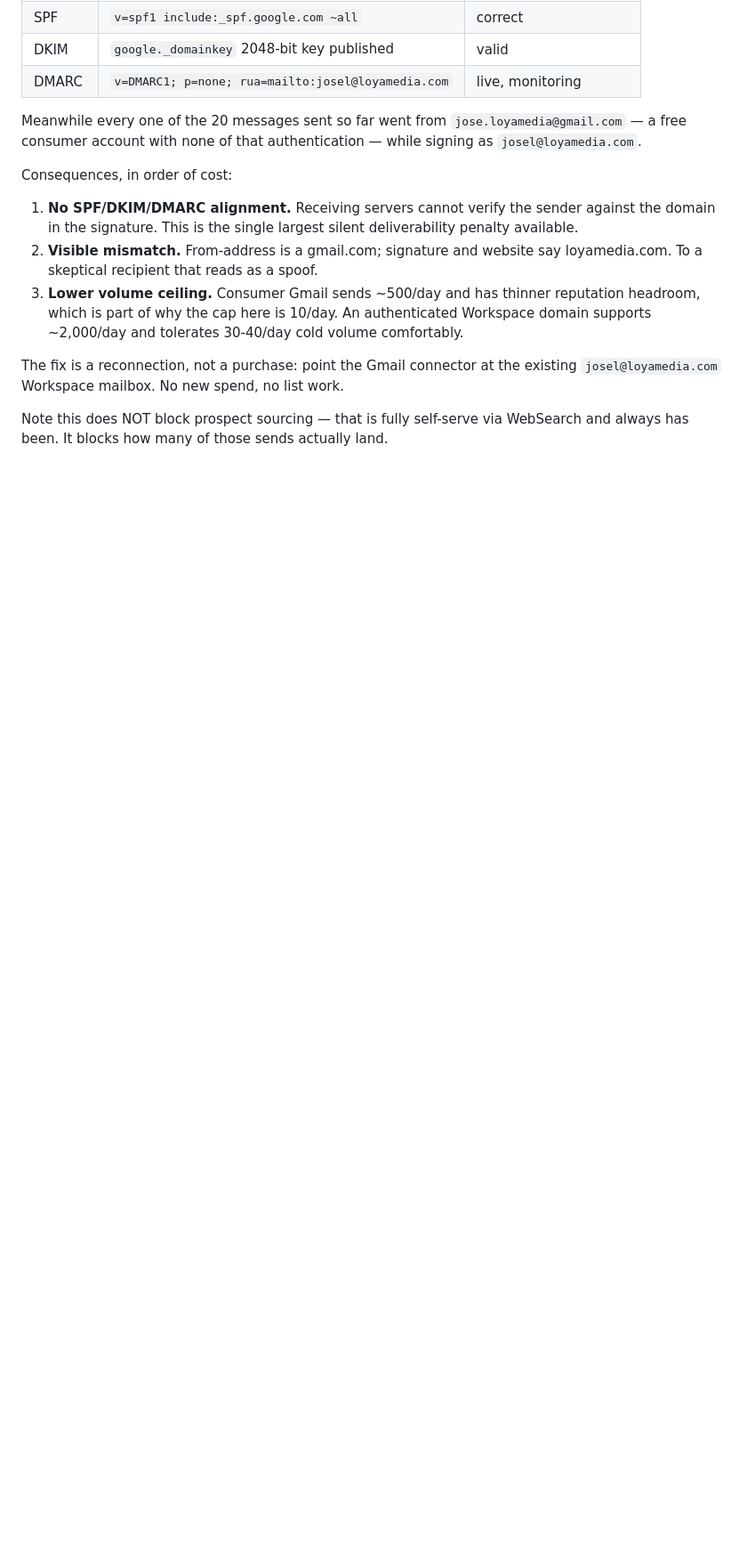
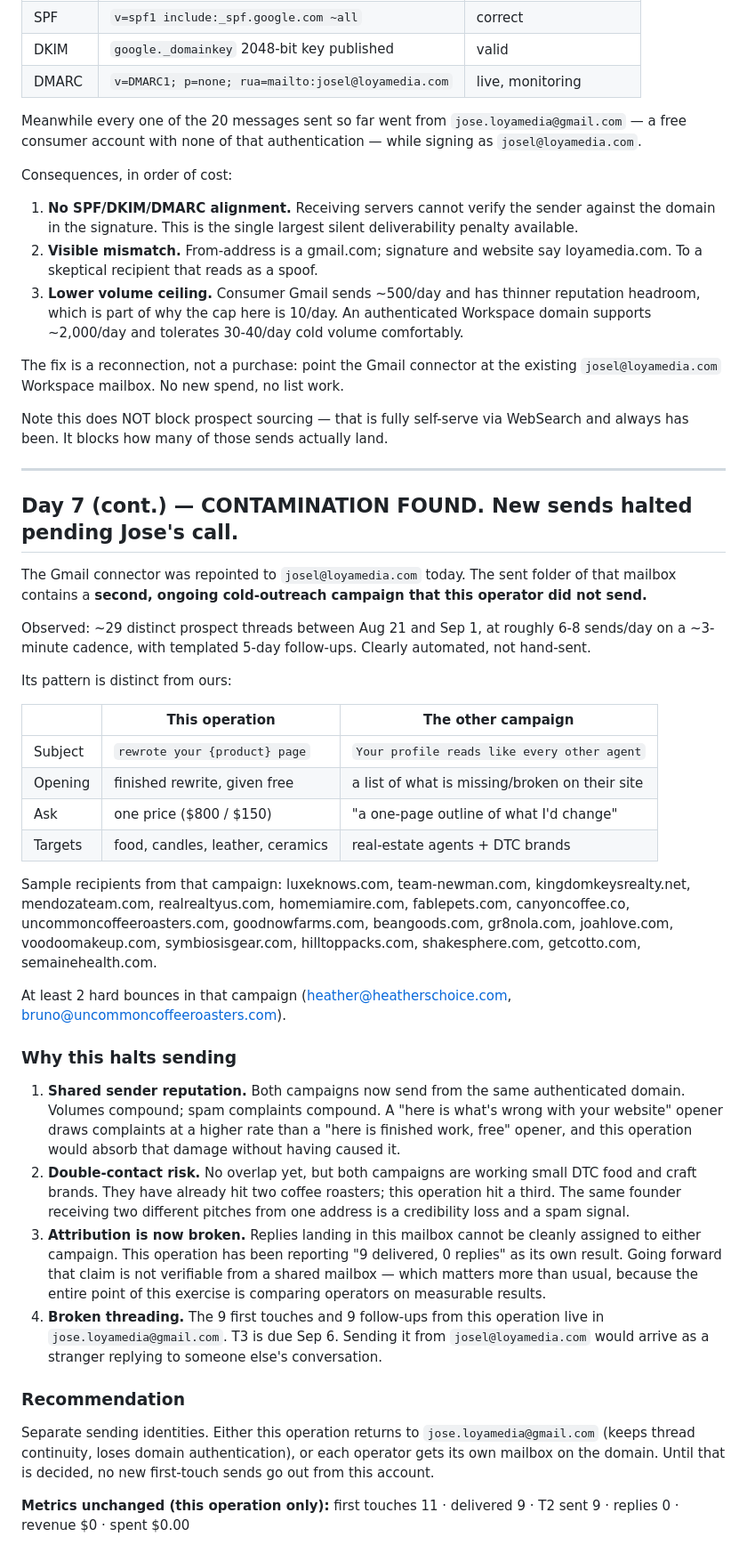
Before and after one commit to loya5475-coder/loyamedia, a Markdown page: ops/log.md, the part around the change. Shown at 89% size. GitHub-like rendering; blank space fills up the shorter version.

Commit message:
Halt new sends: second outreach campaign found on the shared mailbox
Repointing the Gmail connector to josel@loyamedia.com revealed ~29 prospect
threads from a different automated campaign (Aug 21-Sep 1, 6-8/day) with a
distinct template and target set.

Shared sender reputation, double-contact risk, and broken reply attribution
all argue for separate sending identities before more volume goes out.

Co-Authored-By: Claude Opus 5 <noreply@anthropic.com>
Claude-Session: https://claude.ai/code/session_01Q9xp5jYqYxekTc6m7ZTKWn

```diff
--- a/ops/log.md
+++ b/ops/log.md
@@ -287,3 +287,64 @@ existing `josel@loyamedia.com` Workspace mailbox. No new spend, no list work.
 
 Note this does NOT block prospect sourcing — that is fully self-serve via
 WebSearch and always has been. It blocks how many of those sends actually land.
+
+---
+
+## Day 7 (cont.) — CONTAMINATION FOUND. New sends halted pending Jose's call.
+
+The Gmail connector was repointed to `josel@loyamedia.com` today. The sent
+folder of that mailbox contains a **second, ongoing cold-outreach campaign that
+this operator did not send.**
+
+Observed: ~29 distinct prospect threads between Aug 21 and Sep 1, at roughly
+6-8 sends/day on a ~3-minute cadence, with templated 5-day follow-ups. Clearly
+automated, not hand-sent.
+
+Its pattern is distinct from ours:
+
+| | This operation | The other campaign |
+|---|---|---|
+| Subject | `rewrote your {product} page` | `Your profile reads like every other agent` |
+| Opening | finished rewrite, given free | a list of what is missing/broken on their site |
+| Ask | one price ($800 / $150) | "a one-page outline of what I'd change" |
+| Targets | food, candles, leather, ceramics | real-estate agents + DTC brands |
+
+Sample recipients from that campaign: luxeknows.com, team-newman.com,
+kingdomkeysrealty.net, mendozateam.com, realrealtyus.com, homemiamire.com,
+fablepets.com, canyoncoffee.co, uncommoncoffeeroasters.com, goodnowfarms.com,
+beangoods.com, gr8nola.com, joahlove.com, voodoomakeup.com, symbiosisgear.com,
+hilltoppacks.com, shakesphere.com, getcotto.com, semainehealth.com.
+
+At least 2 hard bounces in that campaign (heather@heatherschoice.com,
+bruno@uncommoncoffeeroasters.com).
+
+### Why this halts sending
+
+1. **Shared sender reputation.** Both campaigns now send from the same
+   authenticated domain. Volumes compound; spam complaints compound. A
+   "here is what's wrong with your website" opener draws complaints at a higher
+   rate than a "here is finished work, free" opener, and this operation would
+   absorb that damage without having caused it.
+2. **Double-contact risk.** No overlap yet, but both campaigns are working
+   small DTC food and craft brands. They have already hit two coffee roasters;
+   this operation hit a third. The same founder receiving two different pitches
+   from one address is a credibility loss and a spam signal.
+3. **Attribution is now broken.** Replies landing in this mailbox cannot be
+   cleanly assigned to either campaign. This operation has been reporting
+   "9 delivered, 0 replies" as its own result. Going forward that claim is not
+   verifiable from a shared mailbox — which matters more than usual, because the
+   entire point of this exercise is comparing operators on measurable results.
+4. **Broken threading.** The 9 first touches and 9 follow-ups from this
+   operation live in `jose.loyamedia@gmail.com`. T3 is due Sep 6. Sending it
+   from `josel@loyamedia.com` would arrive as a stranger replying to someone
+   else's conversation.
+
+### Recommendation
+
+Separate sending identities. Either this operation returns to
+`jose.loyamedia@gmail.com` (keeps thread continuity, loses domain
+authentication), or each operator gets its own mailbox on the domain.
+Until that is decided, no new first-touch sends go out from this account.
+
+**Metrics unchanged (this operation only):** first touches 11 · delivered 9 ·
+T2 sent 9 · replies 0 · revenue $0 · spent $0.00
```
